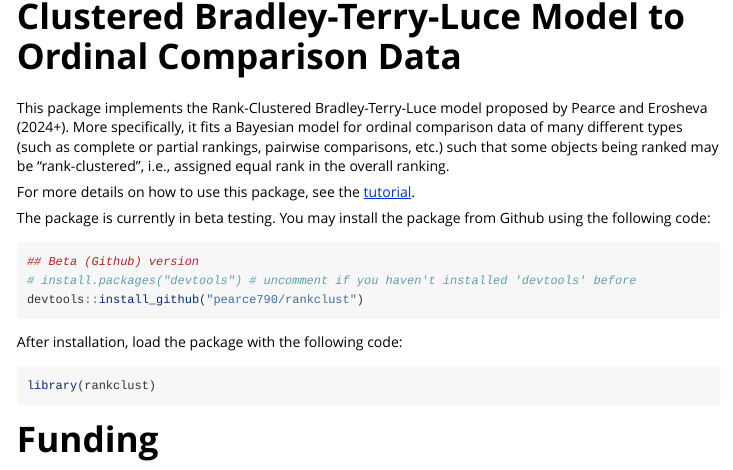
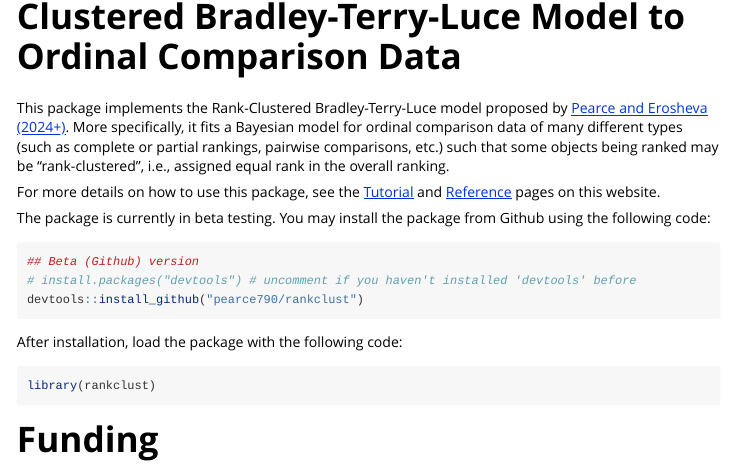
Before and after one commit to pearce790/rankclust, an R Markdown document (vignettes/overview.Rmd): the page in a window 1100 px wide, from 60 px down. Rendered offline with R 4.5, knitr and Pandoc, with nearby package versions.

Commit message:
adding arxiv link

````diff
--- a/vignettes/overview.Rmd
+++ b/vignettes/overview.Rmd
@@ -14,9 +14,9 @@ knitr::opts_chunk$set(
 )
 ```
 
-This package implements the Rank-Clustered Bradley-Terry-Luce model proposed by Pearce and Erosheva (2024+). More specifically, it fits a Bayesian model for ordinal comparison data of many different types (such as complete or partial rankings, pairwise comparisons, etc.) such that some objects being ranked may be "rank-clustered", i.e., assigned equal rank in the overall ranking.
+This package implements the Rank-Clustered Bradley-Terry-Luce model proposed by [Pearce and Erosheva (2024+)](https://pearce790.github.io/). More specifically, it fits a Bayesian model for ordinal comparison data of many different types (such as complete or partial rankings, pairwise comparisons, etc.) such that some objects being ranked may be "rank-clustered", i.e., assigned equal rank in the overall ranking.
 
-For more details on how to use this package, see the [tutorial](https://pearce790.github.io/rankclust/articles/tutorial.html).
+For more details on how to use this package, see the [Tutorial](https://pearce790.github.io/rankclust/articles/tutorial.html) and [Reference](https://pearce790.github.io/rankclust/reference/index.html) pages on this website.
 
 The package is currently in beta testing. You may install the package from Github using the following code:
 ```{r, eval=FALSE}
````
Also changed, not shown: README.md.
